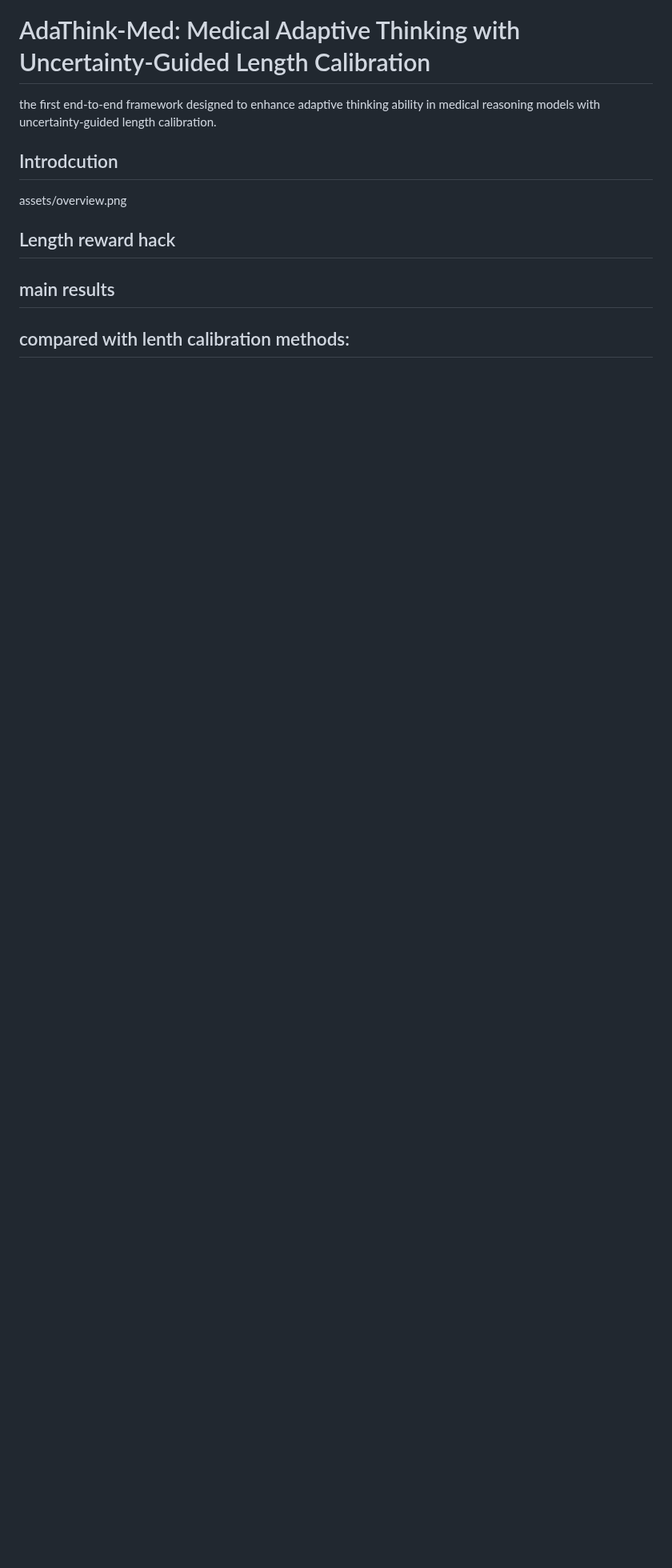
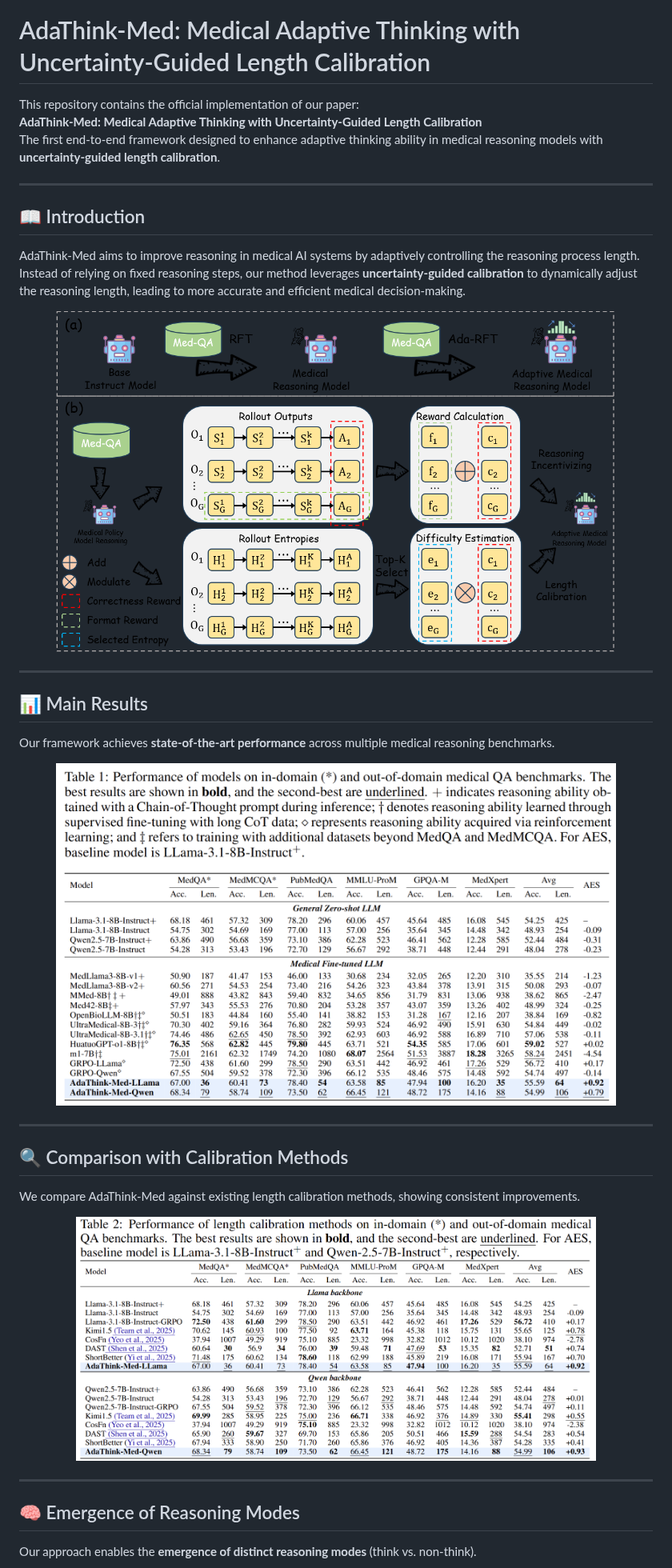
Before and after one commit to shaohao011/AdaThinkMed, a Markdown page: README.md, the part around one of its changes. Shown at 80% size. GitHub-like rendering; pictures changed too: assets/calibration_methods.png (added), assets/main.png (added); blank space fills up the shorter version.

Commit message:
initial commit

```diff
--- a/README.md
+++ b/README.md
@@ -1,11 +1,40 @@
 # AdaThink-Med: Medical Adaptive Thinking with Uncertainty-Guided Length Calibration
- the first end-to-end framework designed to enhance adaptive thinking ability in medical reasoning models with uncertainty-guided length calibration.
 
- ## Introdcution
- assets/overview.png
+This repository contains the official implementation of our paper:
+**AdaThink-Med: Medical Adaptive Thinking with Uncertainty-Guided Length Calibration**
+The first end-to-end framework designed to enhance adaptive thinking ability in medical reasoning models with **uncertainty-guided length calibration**.
 
- ## Length reward hack
+---
 
-## main results
+## 📖 Introduction
+AdaThink-Med aims to improve reasoning in medical AI systems by adaptively controlling the reasoning process length.
+Instead of relying on fixed reasoning steps, our method leverages **uncertainty-guided calibration** to dynamically adjust the reasoning length, leading to more accurate and efficient medical decision-making.
 
-## compared with lenth calibration methods:
+<p align="center">
+  <img src="assets/overview.png" alt="overview" width="700"/>
+</p>
+
+---
+
+
+## 📊 Main Results
+Our framework achieves **state-of-the-art performance** across multiple medical reasoning benchmarks.
+
+<p align="center">
+  <img src="assets/main.png" alt="main results" width="700"/>
+</p>
+
+---
+
+## 🔍 Comparison with Calibration Methods
+We compare AdaThink-Med against existing length calibration methods, showing consistent improvements.
+
+<p align="center">
+  <img src="assets/calibration_methods.png" alt="calibration methods" width="650"/>
+</p>
+
+---
+
+## 🧠 Emergence of Reasoning Modes
+Our approach enables the **emergence of distinct reasoning modes** (think vs. non-think).
+
```
Also changed, not shown: other parts of README.md (+10 -0 lines), assets/think_no_think.png (added).
